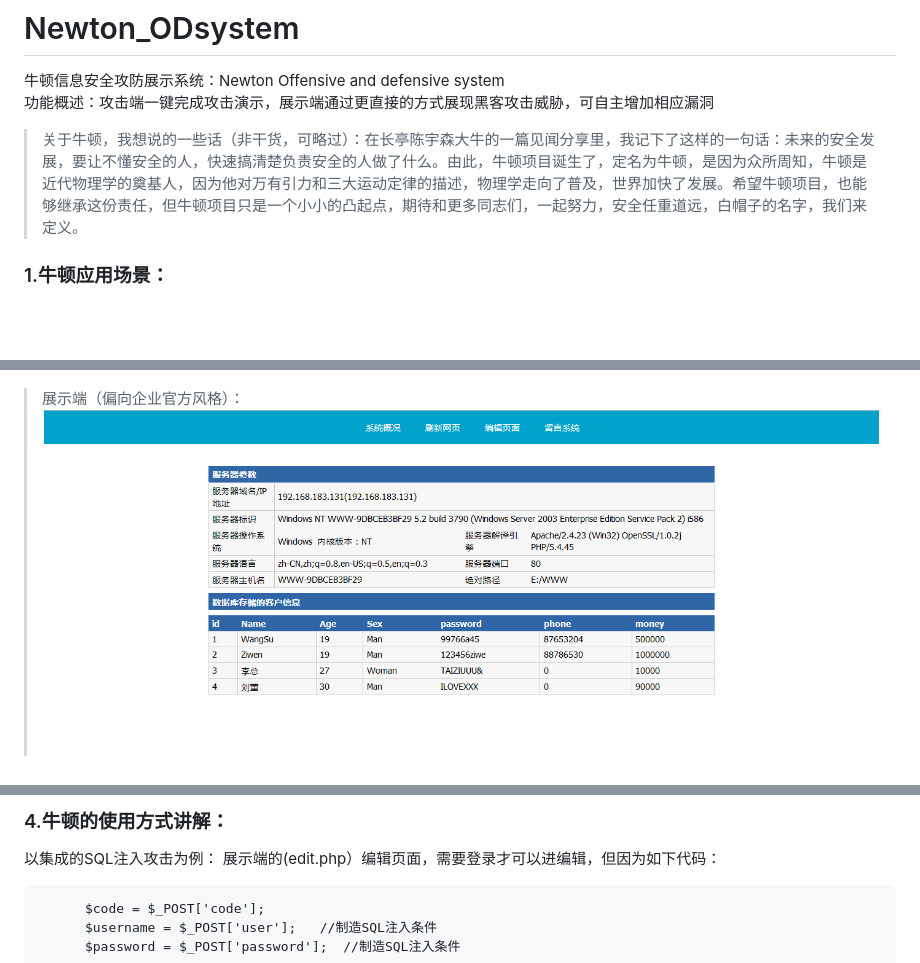
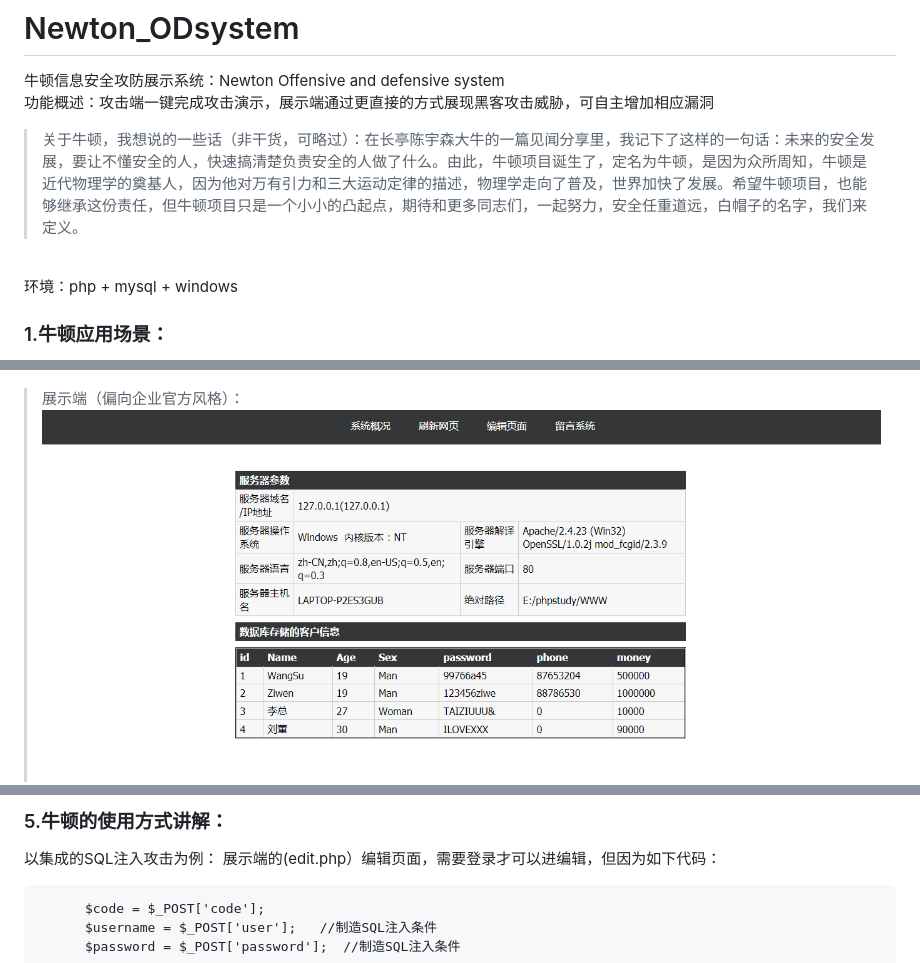
Before and after one commit to crown-prince/Newton_ODsystem, a Markdown page: README.md, 3 parts joined by grey strips. Drawn GitHub-style; pictures changed too: MD_pic/牛顿3.PNG; blank space fills up the shorter version.

```diff
--- a/README.md
+++ b/README.md
@@ -3,6 +3,8 @@
 功能概述：攻击端一键完成攻击演示，展示端通过更直接的方式展现黑客攻击威胁，可自主增加相应漏洞 <br>
 >关于牛顿，我想说的一些话（非干货，可略过）：在长亭陈宇森大牛的一篇见闻分享里，我记下了这样的一句话：未来的安全发展，要让不懂安全的人，快速搞清楚负责安全的人做了什么。由此，牛顿项目诞生了，定名为牛顿，是因为众所周知，牛顿是近代物理学的奠基人，因为他对万有引力和三大运动定律的描述，物理学走向了普及，世界加快了发展。希望牛顿项目，也能够继承这份责任，但牛顿项目只是一个小小的凸起点，期待和更多同志们，一起努力，安全任重道远，白帽子的名字，我们来定义。
 
+<br>环境：php + mysql + windows
+<br>
 ### 1.牛顿应用场景：
 
 - 企业安全部门成员向企业内其他部门成员、领导，展示黑客攻击的威胁，演示漏洞的危害，更好的促进企业安全发展
@@ -76,6 +79,5 @@ https://github.com/crown-prince/Newton_ODsystem/blob/master/MD_pic/%E6%94%BB%E5%
 
-
-### 4.牛顿的使用方式讲解：
+### 5.牛顿的使用方式讲解：
 以集成的SQL注入攻击为例：
 展示端的(edit.php）编辑页面，需要登录才可以进编辑，但因为如下代码：
 
```
Also changed, not shown: other parts of README.md (+8 -7 lines), 15 other files.
